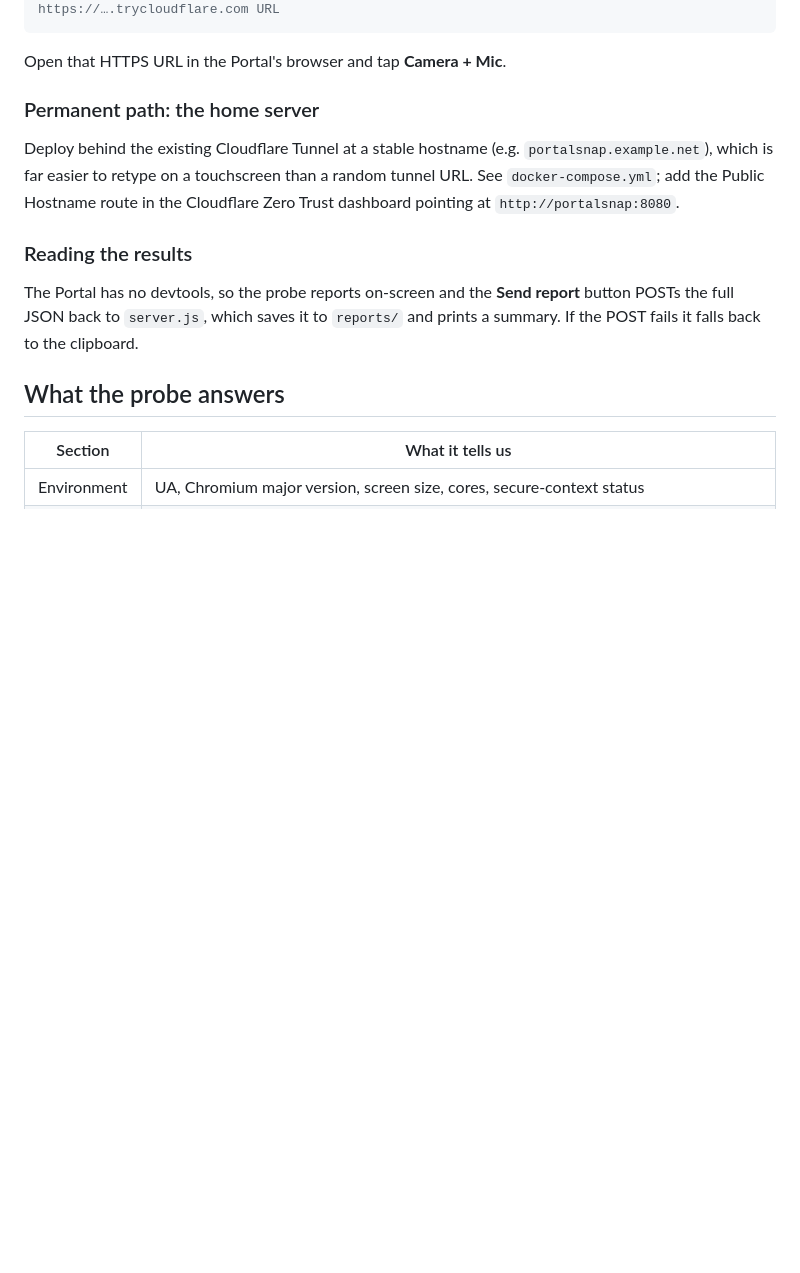
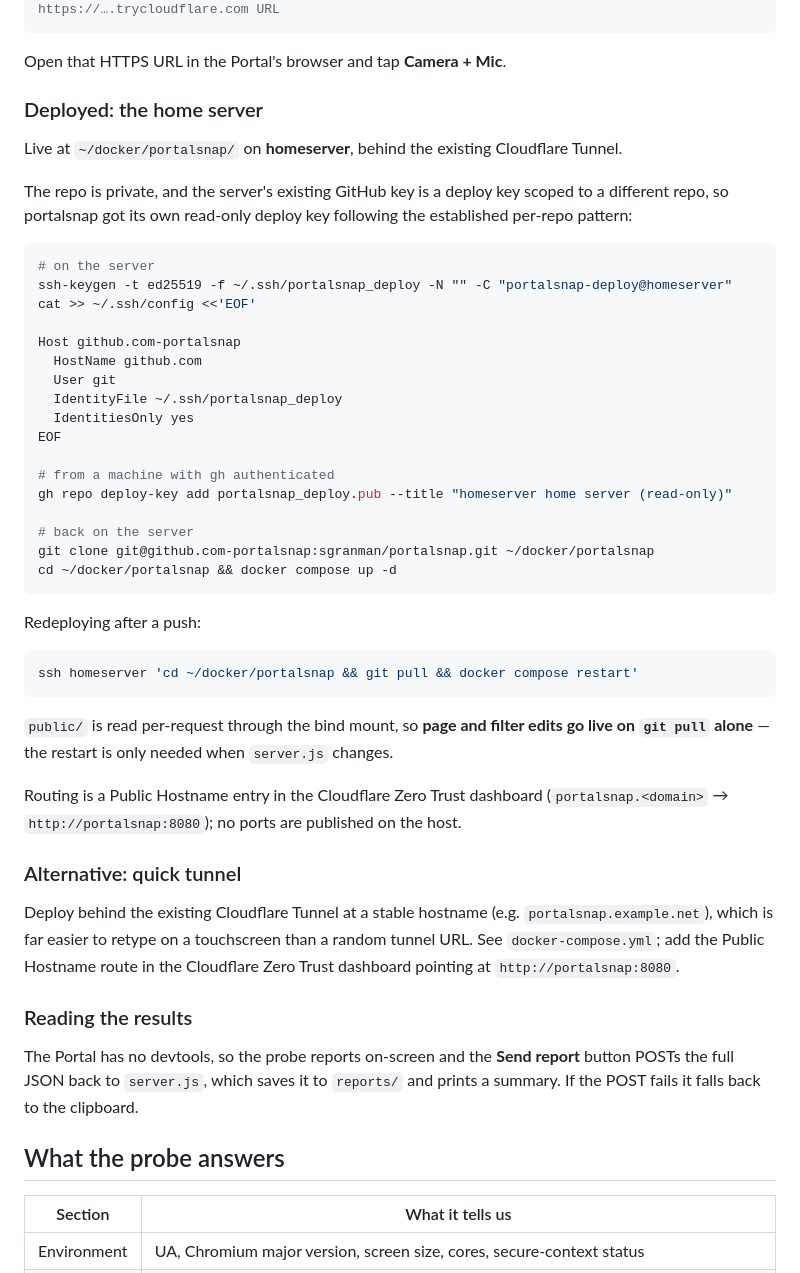
Before and after one commit to sgranman/portalsnap, a Markdown page: README.md, the part around the change. Rendered like a GitHub page; blank space fills up the shorter version.

Commit message:
Document home server deployment
Records the per-repo deploy key pattern the server uses, since a private repo
plus a deploy key scoped to another repo is the non-obvious part.

Co-Authored-By: Claude Opus 5 <noreply@anthropic.com>

````diff
--- a/README.md
+++ b/README.md
@@ -95,7 +95,47 @@ cloudflared tunnel --url http://localhost:8080   # terminal 2 — prints an http
 
 Open that HTTPS URL in the Portal's browser and tap **Camera + Mic**.
 
-### Permanent path: the home server
+### Deployed: the home server
+
+Live at `~/docker/portalsnap/` on **homeserver**, behind the existing Cloudflare Tunnel.
+
+The repo is private, and the server's existing GitHub key is a deploy key scoped to a
+different repo, so portalsnap got its own read-only deploy key following the established
+per-repo pattern:
+
+```bash
+# on the server
+ssh-keygen -t ed25519 -f ~/.ssh/portalsnap_deploy -N "" -C "portalsnap-deploy@homeserver"
+cat >> ~/.ssh/config <<'EOF'
+
+Host github.com-portalsnap
+  HostName github.com
+  User git
+  IdentityFile ~/.ssh/portalsnap_deploy
+  IdentitiesOnly yes
+EOF
+
+# from a machine with gh authenticated
+gh repo deploy-key add portalsnap_deploy.pub --title "homeserver home server (read-only)"
+
+# back on the server
+git clone git@github.com-portalsnap:sgranman/portalsnap.git ~/docker/portalsnap
+cd ~/docker/portalsnap && docker compose up -d
+```
+
+Redeploying after a push:
+
+```bash
+ssh homeserver 'cd ~/docker/portalsnap && git pull && docker compose restart'
+```
+
+`public/` is read per-request through the bind mount, so **page and filter edits go live on
+`git pull` alone** — the restart is only needed when `server.js` changes.
+
+Routing is a Public Hostname entry in the Cloudflare Zero Trust dashboard
+(`portalsnap.<domain>` → `http://portalsnap:8080`); no ports are published on the host.
+
+### Alternative: quick tunnel
 
 Deploy behind the existing Cloudflare Tunnel at a stable hostname (e.g.
 `portalsnap.example.net`), which is far easier to retype on a touchscreen than a random
````
